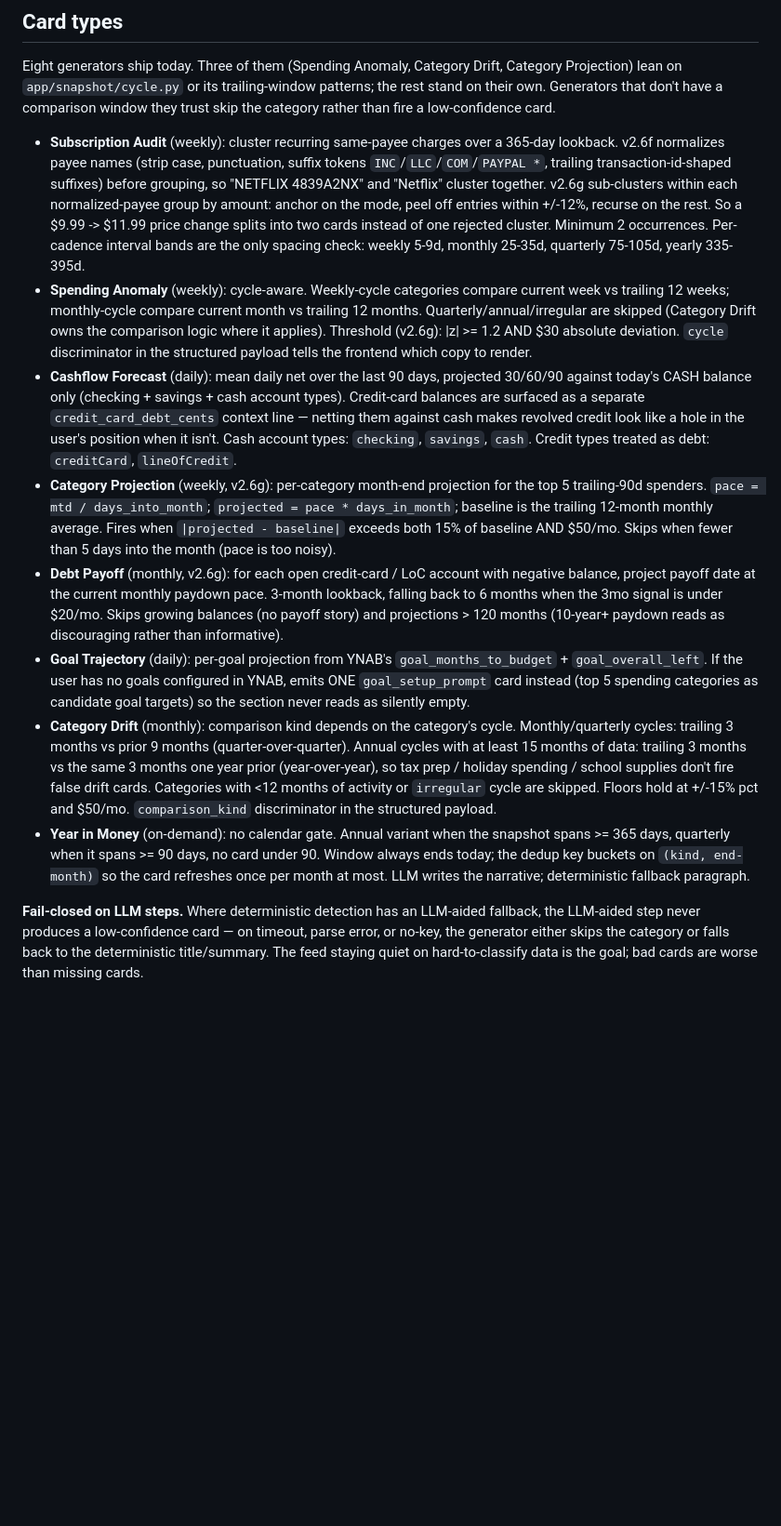
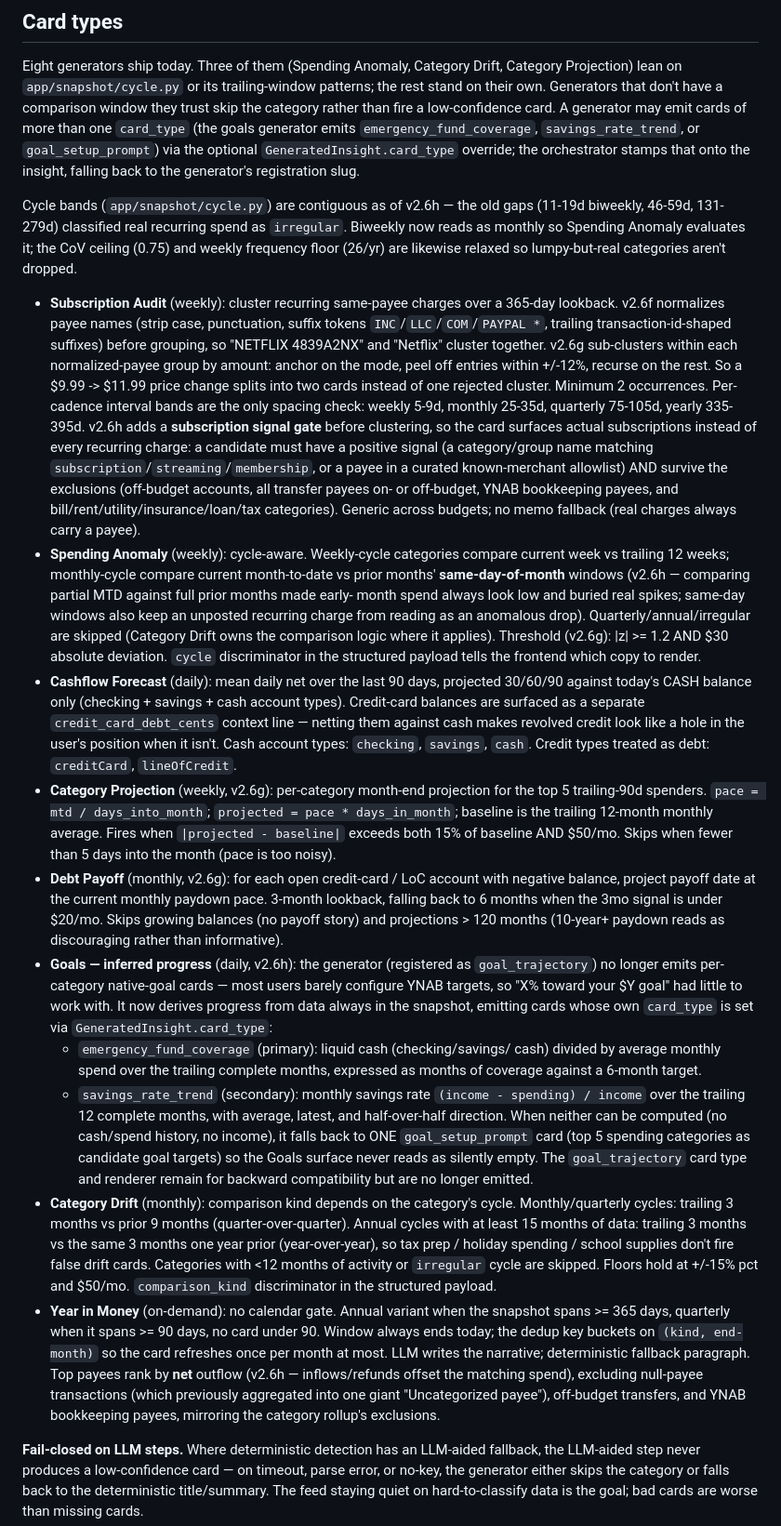
Before and after one commit to majedal01/homelab, a Markdown page: ynab_insights/DESIGN.md, the part around one of its changes. Shown at 93% size. Rendered like a GitHub page; blank space fills up the shorter version.

Commit message:
document v2.6h generator changes and inferred-progress cards
Subscription signal gate, contiguous cycle bands + relaxed thresholds,
same-day-of-month anomaly baseline, the goals generator's switch to inferred-
progress cards (emergency fund + savings rate) via the card_type override, net
payee ranking in Year in Money, and prod diagnostic logging.

```diff
--- a/ynab_insights/DESIGN.md
+++ b/ynab_insights/DESIGN.md
@@ -172,7 +172,17 @@ Eight generators ship today. Three of them (Spending Anomaly, Category
 Drift, Category Projection) lean on `app/snapshot/cycle.py` or its
 trailing-window patterns; the rest stand on their own. Generators that
 don't have a comparison window they trust skip the category rather
-than fire a low-confidence card.
+than fire a low-confidence card. A generator may emit cards of more than
+one `card_type` (the goals generator emits `emergency_fund_coverage`,
+`savings_rate_trend`, or `goal_setup_prompt`) via the optional
+`GeneratedInsight.card_type` override; the orchestrator stamps that onto
+the insight, falling back to the generator's registration slug.
+
+Cycle bands (`app/snapshot/cycle.py`) are contiguous as of v2.6h — the
+old gaps (11-19d biweekly, 46-59d, 131-279d) classified real recurring
+spend as `irregular`. Biweekly now reads as monthly so Spending Anomaly
+evaluates it; the CoV ceiling (0.75) and weekly frequency floor (26/yr)
+are likewise relaxed so lumpy-but-real categories aren't dropped.
 
 - **Subscription Audit** (weekly): cluster recurring same-payee charges
   over a 365-day lookback. v2.6f normalizes payee names (strip case,
@@ -184,14 +194,25 @@ than fire a low-confidence card.
   price change splits into two cards instead of one rejected cluster.
   Minimum 2 occurrences. Per-cadence interval bands are the only
   spacing check: weekly 5-9d, monthly 25-35d, quarterly 75-105d,
-  yearly 335-395d.
+  yearly 335-395d. v2.6h adds a **subscription signal gate** before
+  clustering, so the card surfaces actual subscriptions instead of every
+  recurring charge: a candidate must have a positive signal (a
+  category/group name matching `subscription`/`streaming`/`membership`,
+  or a payee in a curated known-merchant allowlist) AND survive the
+  exclusions (off-budget accounts, all transfer payees on- or off-budget,
+  YNAB bookkeeping payees, and bill/rent/utility/insurance/loan/tax
+  categories). Generic across budgets; no memo fallback (real charges
+  always carry a payee).
 - **Spending Anomaly** (weekly): cycle-aware. Weekly-cycle categories
   compare current week vs trailing 12 weeks; monthly-cycle compare
-  current month vs trailing 12 months. Quarterly/annual/irregular are
-  skipped (Category Drift owns the comparison logic where it applies).
-  Threshold (v2.6g): |z| >= 1.2 AND $30 absolute deviation. `cycle`
-  discriminator in the structured payload tells the frontend which
-  copy to render.
+  current month-to-date vs prior months' **same-day-of-month** windows
+  (v2.6h — comparing partial MTD against full prior months made early-
+  month spend always look low and buried real spikes; same-day windows
+  also keep an unposted recurring charge from reading as an anomalous
+  drop). Quarterly/annual/irregular are skipped (Category Drift owns the
+  comparison logic where it applies). Threshold (v2.6g): |z| >= 1.2 AND
+  $30 absolute deviation. `cycle` discriminator in the structured payload
+  tells the frontend which copy to render.
 - **Cashflow Forecast** (daily): mean daily net over the last 90 days,
   projected 30/60/90 against today's CASH balance only (checking +
   savings + cash account types). Credit-card balances are surfaced as
@@ -211,11 +232,23 @@ than fire a low-confidence card.
   when the 3mo signal is under $20/mo. Skips growing balances (no
   payoff story) and projections > 120 months (10-year+ paydown reads
   as discouraging rather than informative).
-- **Goal Trajectory** (daily): per-goal projection from YNAB's
-  `goal_months_to_budget` + `goal_overall_left`. If the user has no
-  goals configured in YNAB, emits ONE `goal_setup_prompt` card instead
-  (top 5 spending categories as candidate goal targets) so the
-  section never reads as silently empty.
+- **Goals — inferred progress** (daily, v2.6h): the generator (registered
+  as `goal_trajectory`) no longer emits per-category native-goal cards —
+  most users barely configure YNAB targets, so "X% toward your $Y goal"
+  had little to work with. It now derives progress from data always in the
+  snapshot, emitting cards whose own `card_type` is set via
+  `GeneratedInsight.card_type`:
+  - `emergency_fund_coverage` (primary): liquid cash (checking/savings/
+    cash) divided by average monthly spend over the trailing complete
+    months, expressed as months of coverage against a 6-month target.
+  - `savings_rate_trend` (secondary): monthly savings rate
+    `(income - spending) / income` over the trailing 12 complete months,
+    with average, latest, and half-over-half direction.
+  When neither can be computed (no cash/spend history, no income), it
+  falls back to ONE `goal_setup_prompt` card (top 5 spending categories as
+  candidate goal targets) so the Goals surface never reads as silently
+  empty. The `goal_trajectory` card type and renderer remain for backward
+  compatibility but are no longer emitted.
 - **Category Drift** (monthly): comparison kind depends on the
   category's cycle. Monthly/quarterly cycles: trailing 3 months vs prior
   9 months (quarter-over-quarter). Annual cycles with at least 15 months
@@ -228,7 +261,11 @@ than fire a low-confidence card.
   the snapshot spans >= 365 days, quarterly when it spans >= 90 days,
   no card under 90. Window always ends today; the dedup key buckets on
   `(kind, end-month)` so the card refreshes once per month at most.
-  LLM writes the narrative; deterministic fallback paragraph.
+  LLM writes the narrative; deterministic fallback paragraph. Top payees
+  rank by **net** outflow (v2.6h — inflows/refunds offset the matching
+  spend), excluding null-payee transactions (which previously aggregated
+  into one giant "Uncategorized payee"), off-budget transfers, and YNAB
+  bookkeeping payees, mirroring the category rollup's exclusions.
 
 **Fail-closed on LLM steps.** Where deterministic detection has an
 LLM-aided fallback, the LLM-aided step never produces a low-confidence
```
Also changed, not shown: other parts of ynab_insights/DESIGN.md (+7 -2 lines).
